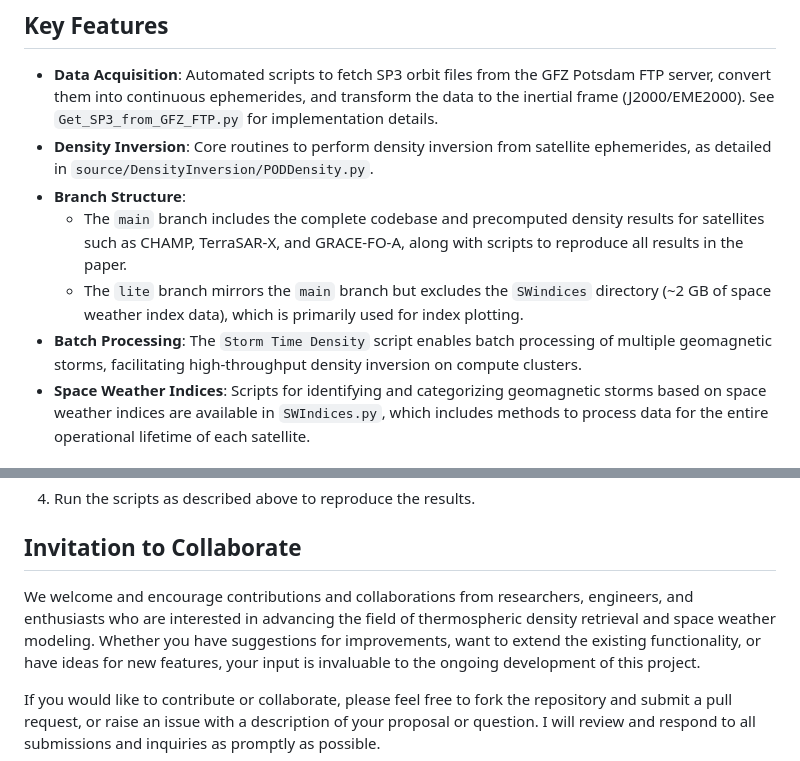
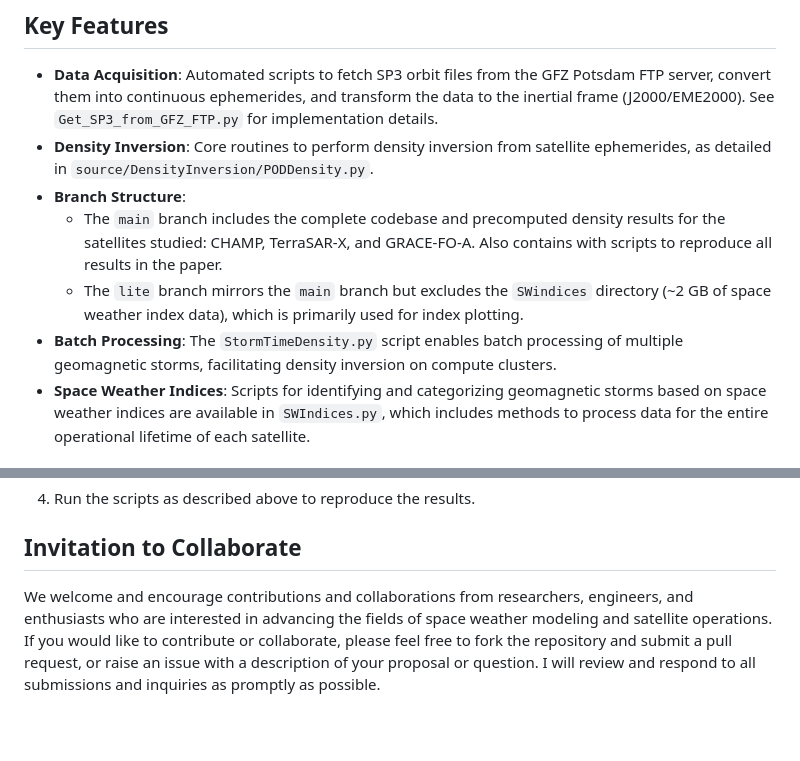
Before and after one commit to CharlesPlusC/PODDensity, a Markdown page: README.md, 2 parts joined by grey strips. Rendered like a GitHub page; blank space fills up the shorter version.

```diff
--- a/README.md
+++ b/README.md
@@ -21,9 +21,9 @@ This repository provides a suite of tools for the processing and analysis of pre
 - **Data Acquisition**: Automated scripts to fetch SP3 orbit files from the GFZ Potsdam FTP server, convert them into continuous ephemerides, and transform the data to the inertial frame (J2000/EME2000). See `Get_SP3_from_GFZ_FTP.py` for implementation details.
 - **Density Inversion**: Core routines to perform density inversion from satellite ephemerides, as detailed in `source/DensityInversion/PODDensity.py`.
 - **Branch Structure**:
-  - The `main` branch includes the complete codebase and precomputed density results for satellites such as CHAMP, TerraSAR-X, and GRACE-FO-A, along with scripts to reproduce all results in the paper.
+  - The `main` branch includes the complete codebase and precomputed density results for the satellites studied: CHAMP, TerraSAR-X, and GRACE-FO-A. Also contains with scripts to reproduce all results in the paper.
   - The `lite` branch mirrors the `main` branch but excludes the `SWindices` directory (~2 GB of space weather index data), which is primarily used for index plotting.
-- **Batch Processing**: The `Storm Time Density` script enables batch processing of multiple geomagnetic storms, facilitating high-throughput density inversion on compute clusters.
+- **Batch Processing**: The `StormTimeDensity.py` script enables batch processing of multiple geomagnetic storms, facilitating density inversion on compute clusters.
 - **Space Weather Indices**: Scripts for identifying and categorizing geomagnetic storms based on space weather indices are available in `SWIndices.py`, which includes methods to process data for the entire operational lifetime of each satellite.
 
 ## Reproducing the Paper's Results
@@ -107,8 +107,7 @@ To set up the environment required to run the code, follow these steps:
 
 ## Invitation to Collaborate
 
-We welcome and encourage contributions and collaborations from researchers, engineers, and enthusiasts who are interested in advancing the field of thermospheric density retrieval and space weather modeling. Whether you have suggestions for improvements, want to extend the existing functionality, or have ideas for new features, your input is invaluable to the ongoing development of this project.
-
+We welcome and encourage contributions and collaborations from researchers, engineers, and enthusiasts who are interested in advancing the fields of space weather modeling and satellite operations.
 If you would like to contribute or collaborate, please feel free to fork the repository and submit a pull request, or raise an issue with a description of your proposal or question. I will review and respond to all submissions and inquiries as promptly as possible.
 
 Thank you for your interest and support!
```
